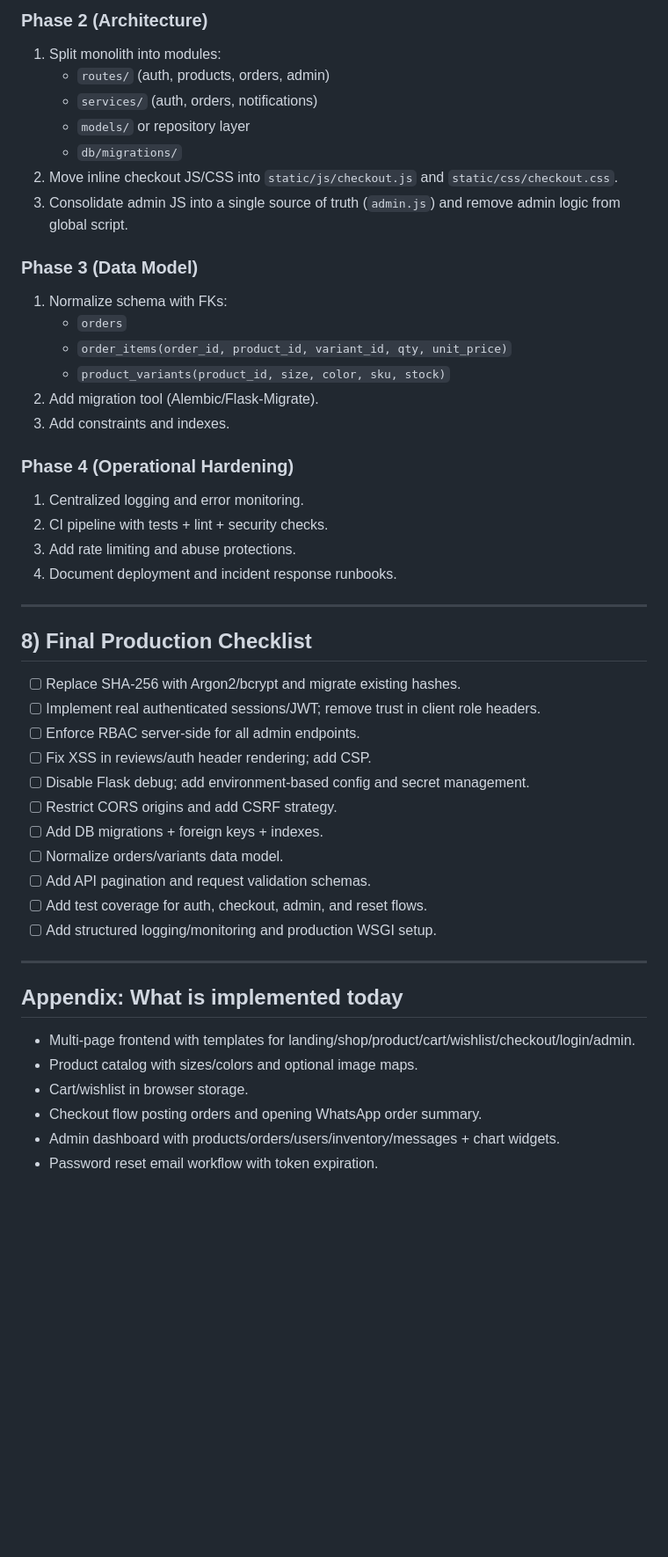
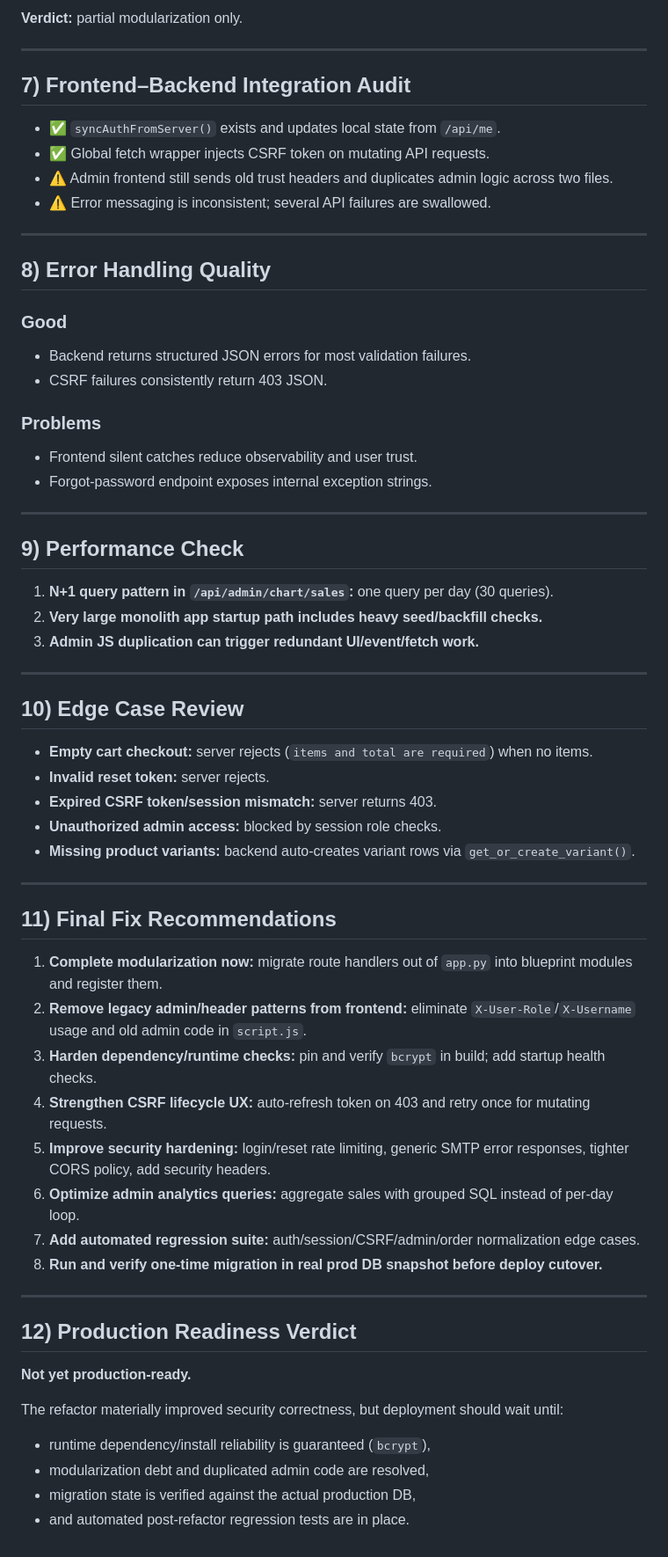
Before and after one commit to 4nusree/veloura, a Markdown page: AUDIT_REPORT.md, the part around one of its changes. Shown at 88% size. GitHub-like rendering; blank space fills up the shorter version.

Commit message:
docs: refresh post-refactor production audit report

```diff
--- a/AUDIT_REPORT.md
+++ b/AUDIT_REPORT.md
@@ -121,50 +95,66 @@ This codebase delivers a broad feature surface (catalog, cart, checkout, reviews
 
-### Phase 2 (Architecture)
-1. Split monolith into modules:
-   - `routes/` (auth, products, orders, admin)
-   - `services/` (auth, orders, notifications)
-   - `models/` or repository layer
-   - `db/migrations/`
-2. Move inline checkout JS/CSS into `static/js/checkout.js` and `static/css/checkout.css`.
-3. Consolidate admin JS into a single source of truth (`admin.js`) and remove admin logic from global script.
-
-### Phase 3 (Data Model)
-1. Normalize schema with FKs:
-   - `orders`
-   - `order_items(order_id, product_id, variant_id, qty, unit_price)`
-   - `product_variants(product_id, size, color, sku, stock)`
-2. Add migration tool (Alembic/Flask-Migrate).
-3. Add constraints and indexes.
-
-### Phase 4 (Operational Hardening)
-1. Centralized logging and error monitoring.
-2. CI pipeline with tests + lint + security checks.
-3. Add rate limiting and abuse protections.
-4. Document deployment and incident response runbooks.
+**Verdict:** partial modularization only.
 
 ---
 
-## 8) Final Production Checklist
+## 7) Frontend–Backend Integration Audit
 
-- [ ] Replace SHA-256 with Argon2/bcrypt and migrate existing hashes.
-- [ ] Implement real authenticated sessions/JWT; remove trust in client role headers.
-- [ ] Enforce RBAC server-side for all admin endpoints.
-- [ ] Fix XSS in reviews/auth header rendering; add CSP.
-- [ ] Disable Flask debug; add environment-based config and secret management.
-- [ ] Restrict CORS origins and add CSRF strategy.
-- [ ] Add DB migrations + foreign keys + indexes.
-- [ ] Normalize orders/variants data model.
-- [ ] Add API pagination and request validation schemas.
-- [ ] Add test coverage for auth, checkout, admin, and reset flows.
-- [ ] Add structured logging/monitoring and production WSGI setup.
+- ✅ `syncAuthFromServer()` exists and updates local state from `/api/me`.
+- ✅ Global fetch wrapper injects CSRF token on mutating API requests.
+- ⚠️ Admin frontend still sends old trust headers and duplicates admin logic across two files.
+- ⚠️ Error messaging is inconsistent; several API failures are swallowed.
 
 ---
 
-## Appendix: What is implemented today
+## 8) Error Handling Quality
 
-- Multi-page frontend with templates for landing/shop/product/cart/wishlist/checkout/login/admin.
-- Product catalog with sizes/colors and optional image maps.
-- Cart/wishlist in browser storage.
-- Checkout flow posting orders and opening WhatsApp order summary.
-- Admin dashboard with products/orders/users/inventory/messages + chart widgets.
-- Password reset email workflow with token expiration.
+### Good
+- Backend returns structured JSON errors for most validation failures.
+- CSRF failures consistently return 403 JSON.
+
+### Problems
+- Frontend silent catches reduce observability and user trust.
+- Forgot-password endpoint exposes internal exception strings.
+
+---
+
+## 9) Performance Check
+
+1. **N+1 query pattern in `/api/admin/chart/sales`:** one query per day (30 queries).
+2. **Very large monolith app startup path includes heavy seed/backfill checks.**
+3. **Admin JS duplication can trigger redundant UI/event/fetch work.**
+
+---
+
+## 10) Edge Case Review
+
+- **Empty cart checkout:** server rejects (`items and total are required`) when no items.
+- **Invalid reset token:** server rejects.
+- **Expired CSRF token/session mismatch:** server returns 403.
+- **Unauthorized admin access:** blocked by session role checks.
+- **Missing product variants:** backend auto-creates variant rows via `get_or_create_variant()`.
+
+---
+
+## 11) Final Fix Recommendations
+
+1. **Complete modularization now:** migrate route handlers out of `app.py` into blueprint modules and register them.
+2. **Remove legacy admin/header patterns from frontend:** eliminate `X-User-Role`/`X-Username` usage and old admin code in `script.js`.
+3. **Harden dependency/runtime checks:** pin and verify `bcrypt` in build; add startup health checks.
+4. **Strengthen CSRF lifecycle UX:** auto-refresh token on 403 and retry once for mutating requests.
+5. **Improve security hardening:** login/reset rate limiting, generic SMTP error responses, tighter CORS policy, add security headers.
+6. **Optimize admin analytics queries:** aggregate sales with grouped SQL instead of per-day loop.
+7. **Add automated regression suite:** auth/session/CSRF/admin/order normalization edge cases.
+8. **Run and verify one-time migration in real prod DB snapshot before deploy cutover.**
+
+---
+
+## 12) Production Readiness Verdict
+
+**Not yet production-ready.**
+
+The refactor materially improved security correctness, but deployment should wait until:
+- runtime dependency/install reliability is guaranteed (`bcrypt`),
+- modularization debt and duplicated admin code are resolved,
+- migration state is verified against the actual production DB,
+- and automated post-refactor regression tests are in place.
```
Also changed, not shown: other parts of AUDIT_REPORT.md (+62 -88 lines).
